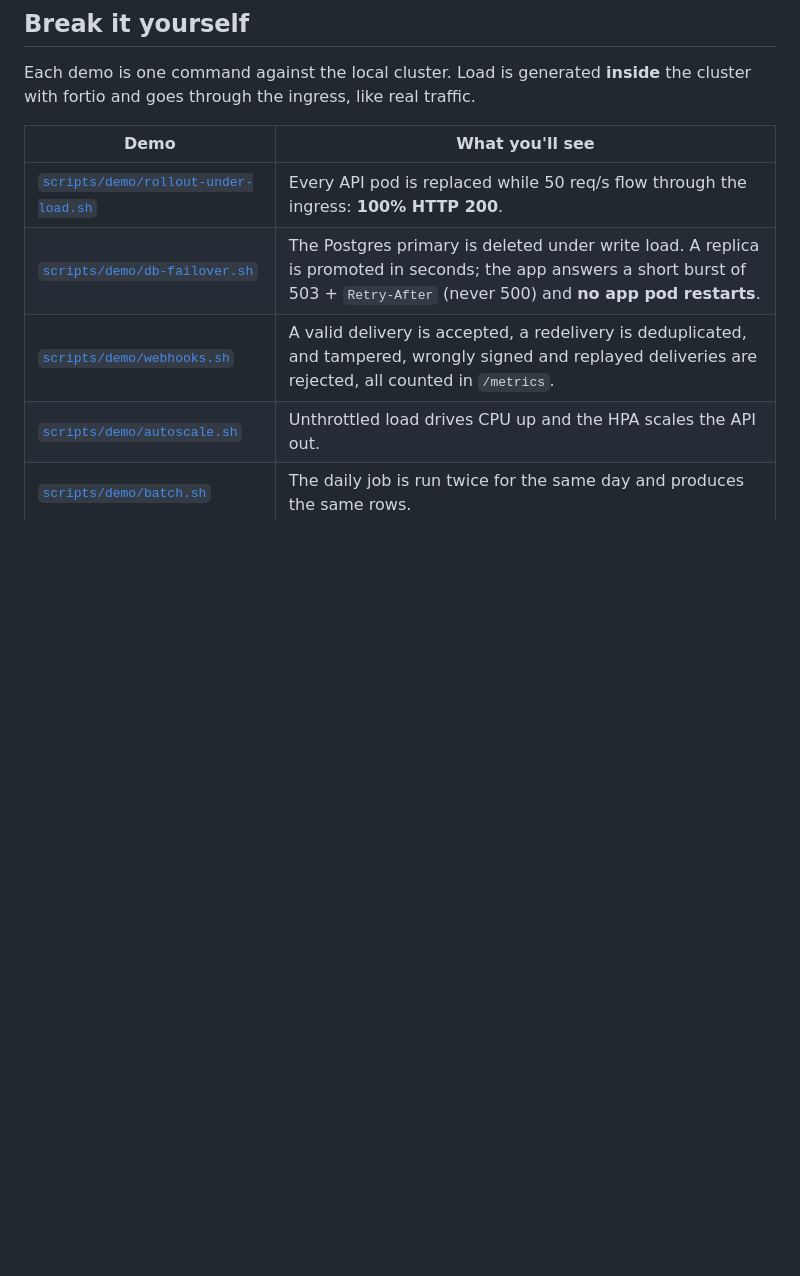
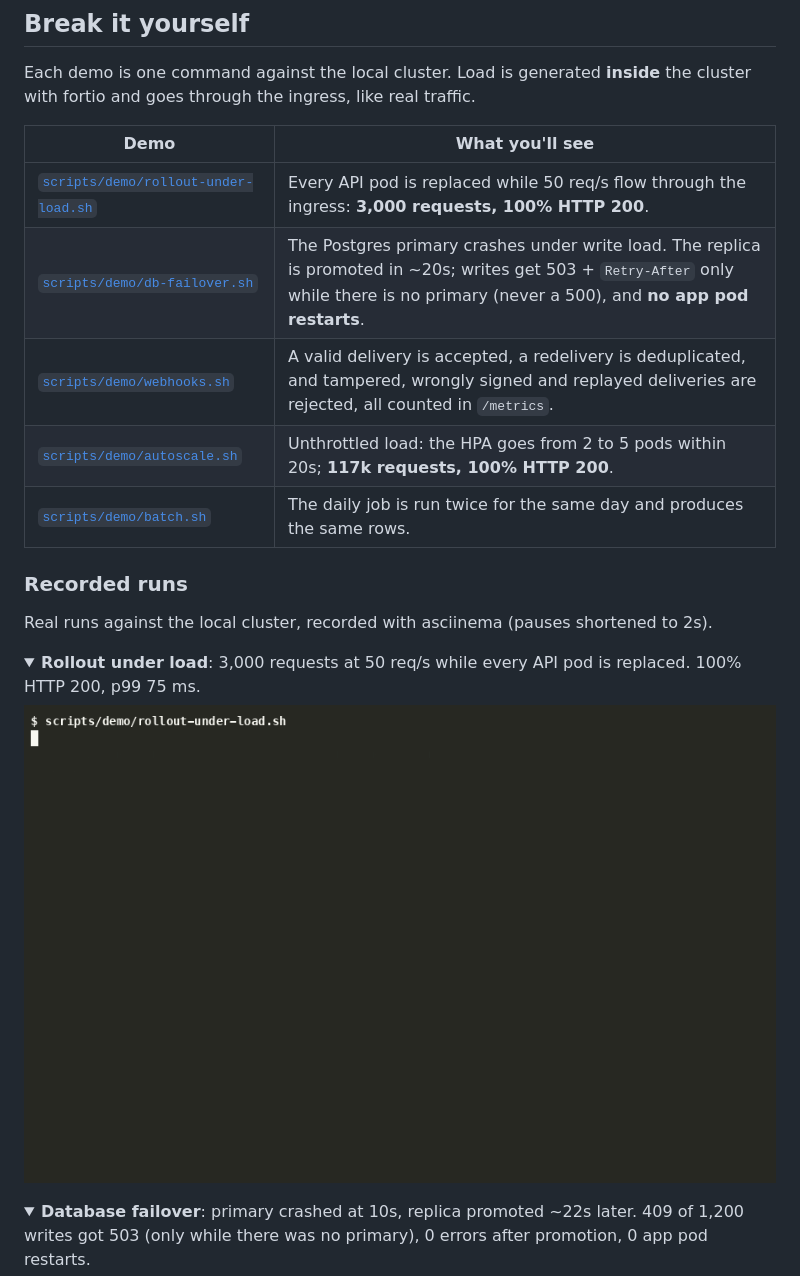
Before and after one commit to vbezbakh/cmb-deployment, a Markdown page: README.md, the part around one of its changes. GitHub-like rendering; pictures changed too: docs/recordings/rollout-under-load.gif (added); folded sections open; blank space fills up the shorter version.

```diff
--- a/README.md
+++ b/README.md
@@ -86,8 +86,23 @@ Each demo is one command against the local cluster. Load is generated **inside**
 
 | Demo | What you'll see |
 |---|---|
-| [`scripts/demo/rollout-under-load.sh`](scripts/demo/rollout-under-load.sh) | Every API pod is replaced while 50 req/s flow through the ingress: **100% HTTP 200**. |
-| [`scripts/demo/db-failover.sh`](scripts/demo/db-failover.sh) | The Postgres primary is deleted under write load. A replica is promoted in seconds; the app answers a short burst of 503 + `Retry-After` (never 500) and **no app pod restarts**. |
+| [`scripts/demo/rollout-under-load.sh`](scripts/demo/rollout-under-load.sh) | Every API pod is replaced while 50 req/s flow through the ingress: **3,000 requests, 100% HTTP 200**. |
+| [`scripts/demo/db-failover.sh`](scripts/demo/db-failover.sh) | The Postgres primary crashes under write load. The replica is promoted in ~20s; writes get 503 + `Retry-After` only while there is no primary (never a 500), and **no app pod restarts**. |
 | [`scripts/demo/webhooks.sh`](scripts/demo/webhooks.sh) | A valid delivery is accepted, a redelivery is deduplicated, and tampered, wrongly signed and replayed deliveries are rejected, all counted in `/metrics`. |
-| [`scripts/demo/autoscale.sh`](scripts/demo/autoscale.sh) | Unthrottled load drives CPU up and the HPA scales the API out. |
+| [`scripts/demo/autoscale.sh`](scripts/demo/autoscale.sh) | Unthrottled load: the HPA goes from 2 to 5 pods within 20s; **117k requests, 100% HTTP 200**. |
 | [`scripts/demo/batch.sh`](scripts/demo/batch.sh) | The daily job is run twice for the same day and produces the same rows. |
+
+### Recorded runs
+
+Real runs against the local cluster, recorded with asciinema (pauses shortened to 2s).
+
+<details>
+<summary><b>Rollout under load</b>: 3,000 requests at 50 req/s while every API pod is replaced. 100% HTTP 200, p99 75 ms.</summary>
+
+![Rolling restart of the API under load](docs/recordings/rollout-under-load.gif)
+
+</details>
+
+<details>
+<summary><b>Database failover</b>: primary crashed at 10s, replica promoted ~22s later. 409 of 1,200 writes got 503 (only while there was no primary), 0 errors after promotion, 0 app pod restarts.</summary>
+
```
Also changed, not shown: other parts of README.md (+24 -0 lines), docs/recordings/autoscale.gif (added), docs/recordings/batch.gif (added), docs/recordings/db-failover.gif (added), docs/recordings/webhooks.gif (added).
